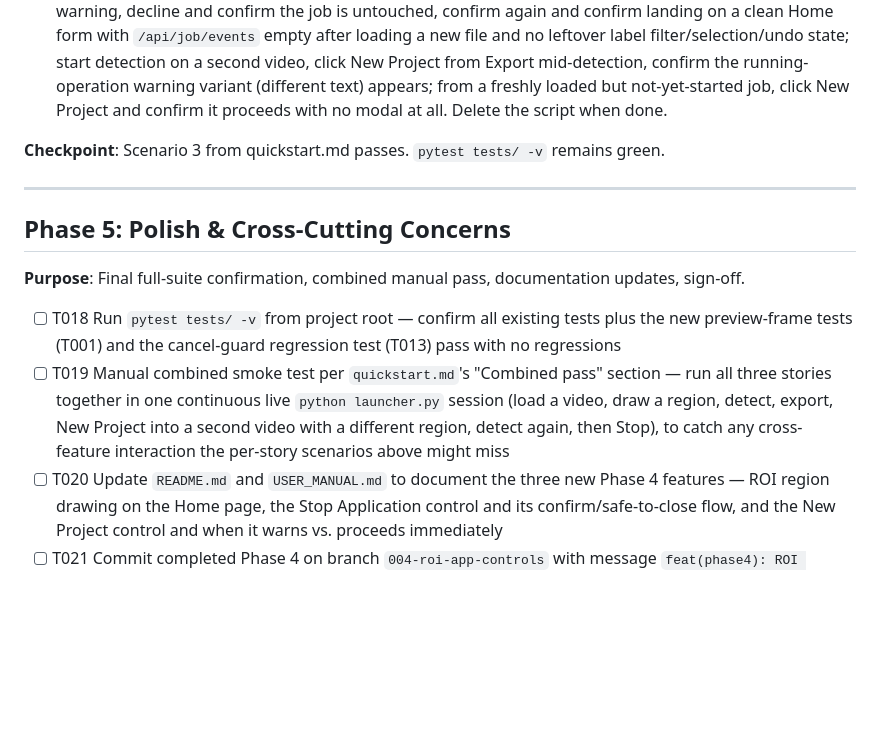
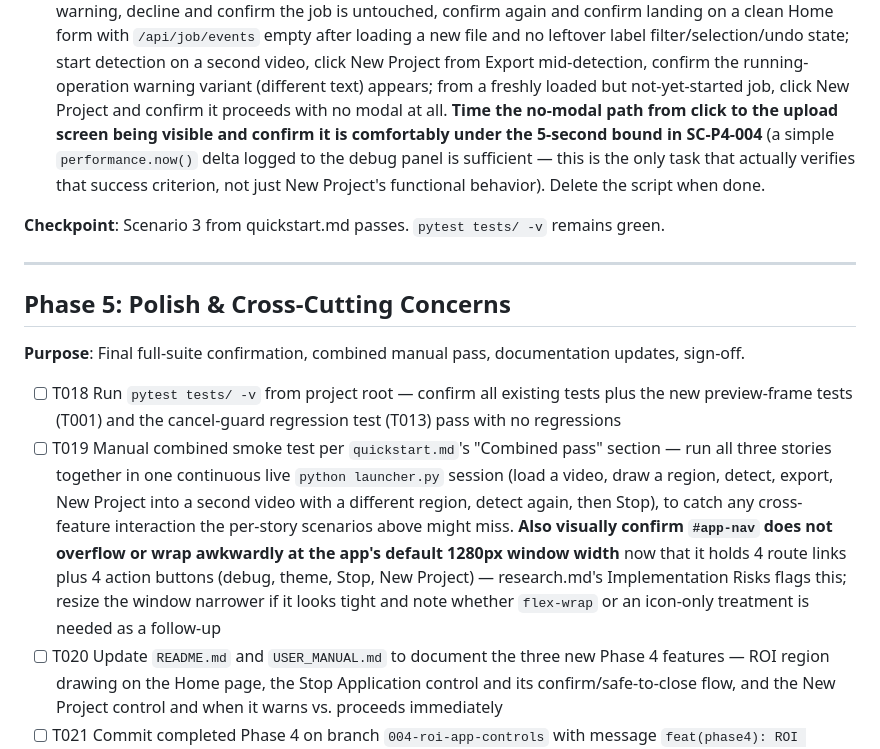
Before and after one commit to abhibattula/CCTV_VIDEO_PROCESSOR_pc, a Markdown page: specs/004-roi-app-controls/tasks.md, the part around one of its changes. Drawn GitHub-style; blank space fills up the shorter version.

```diff
--- a/specs/004-roi-app-controls/tasks.md
+++ b/specs/004-roi-app-controls/tasks.md
@@ -202,7 +223,12 @@ warning text) and with an idle job (no warning at all).
   second video, click New Project from Export mid-detection, confirm the
   running-operation warning variant (different text) appears; from a freshly
   loaded but not-yet-started job, click New Project and confirm it proceeds
-  with no modal at all. Delete the script when done.
+  with no modal at all. **Time the no-modal path from click to the upload
+  screen being visible and confirm it is comfortably under the 5-second bound
+  in SC-P4-004** (a simple `performance.now()` delta logged to the debug
+  panel is sufficient — this is the only task that actually verifies that
+  success criterion, not just New Project's functional behavior). Delete the
+  script when done.
 
 **Checkpoint**: Scenario 3 from quickstart.md passes. `pytest tests/ -v`
 remains green.
@@ -222,7 +248,12 @@ updates, sign-off.
   `python launcher.py` session (load a video, draw a region, detect, export,
   New Project into a second video with a different region, detect again, then
   Stop), to catch any cross-feature interaction the per-story scenarios above
-  might miss
+  might miss. **Also visually confirm `#app-nav` does not overflow or wrap
+  awkwardly at the app's default 1280px window width** now that it holds 4
+  route links plus 4 action buttons (debug, theme, Stop, New Project) —
+  research.md's Implementation Risks flags this; resize the window narrower
+  if it looks tight and note whether `flex-wrap` or an icon-only treatment is
+  needed as a follow-up
 - [ ] T020 Update `README.md` and `USER_MANUAL.md` to document the three new
   Phase 4 features — ROI region drawing on the Home page, the Stop
   Application control and its confirm/safe-to-close flow, and the New Project
```
Also changed, not shown: other parts of specs/004-roi-app-controls/tasks.md (+31 -10 lines), specs/004-roi-app-controls/research.md (+36 -0 lines).
